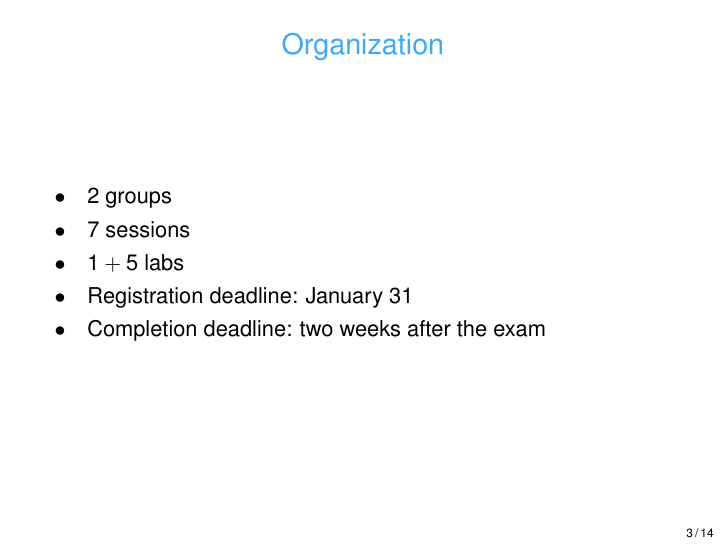
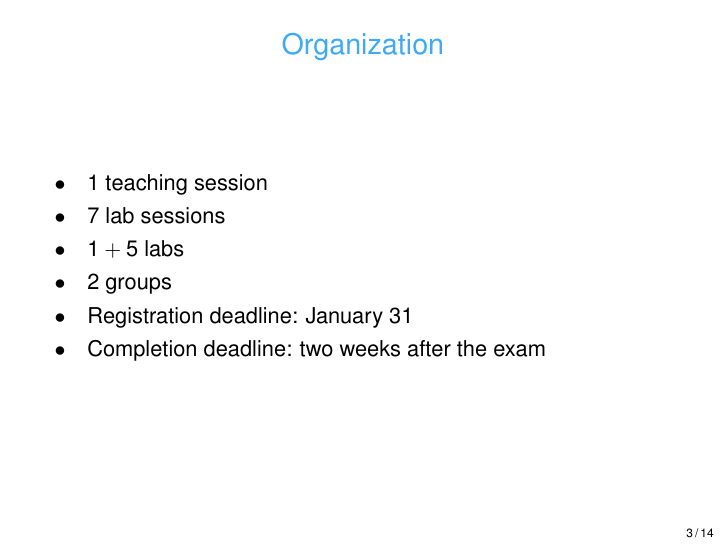
Before and after one commit to irisdevanddesign/TDDD25, LaTeX slides (doc/lesson.tex): page 3 of 14. Compiled offline with pdfLaTeX.

Commit message:
lesson: update the slides

```diff
--- a/doc/lesson.tex
+++ b/doc/lesson.tex
@@ -74,9 +74,10 @@
 
 \begin{frame}{Organization}
 \begin{itemize}
+  \item $1$ teaching session
+  \item $7$ lab sessions
+  \item $1 + 5$ labs
   \item $2$ groups
-  \item $7$ sessions
-  \item $1 + 5$ labs
   \item Registration deadline: January 31
   \item Completion deadline: two weeks after the exam
 \end{itemize}
```
Also changed, not shown: doc/lesson.pdf.
